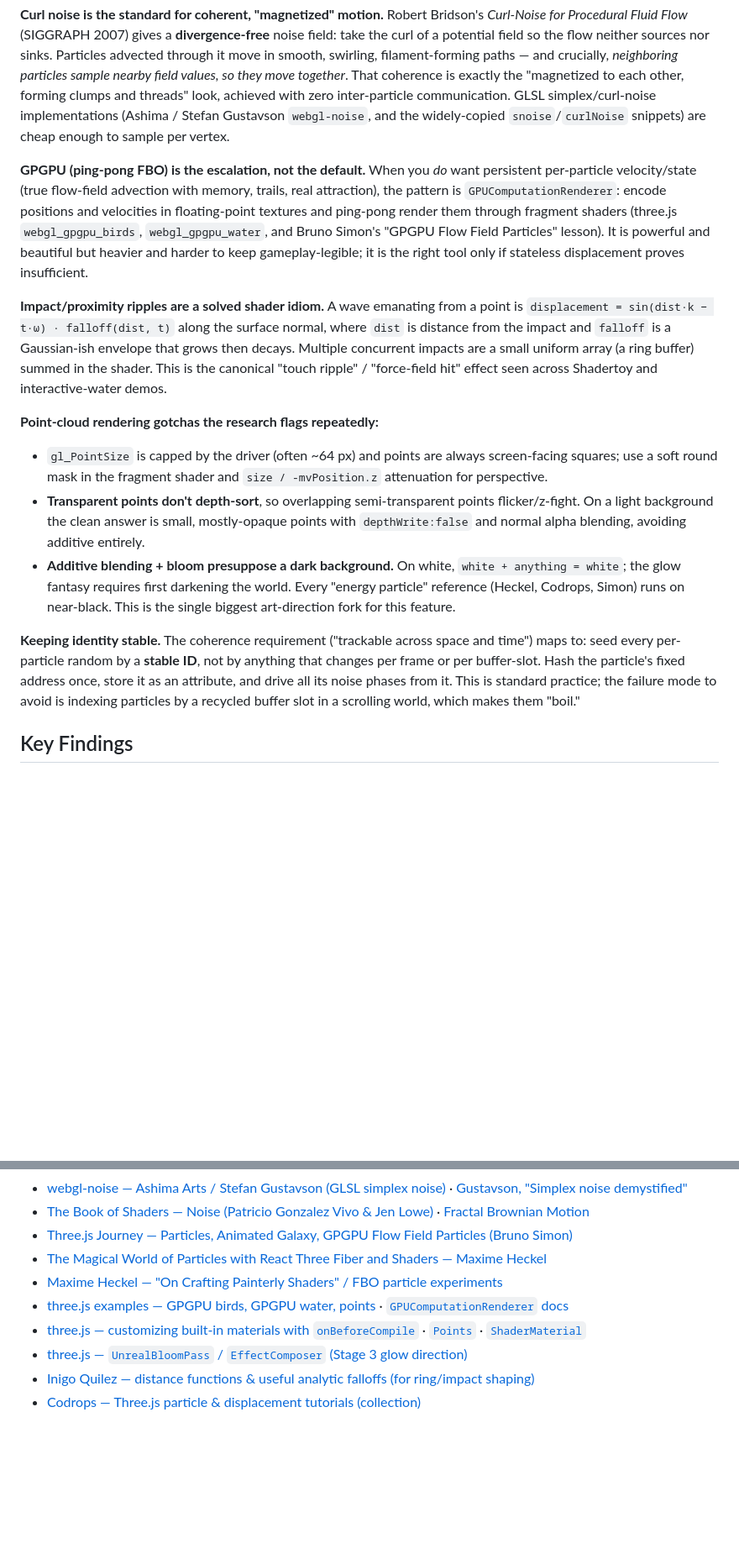
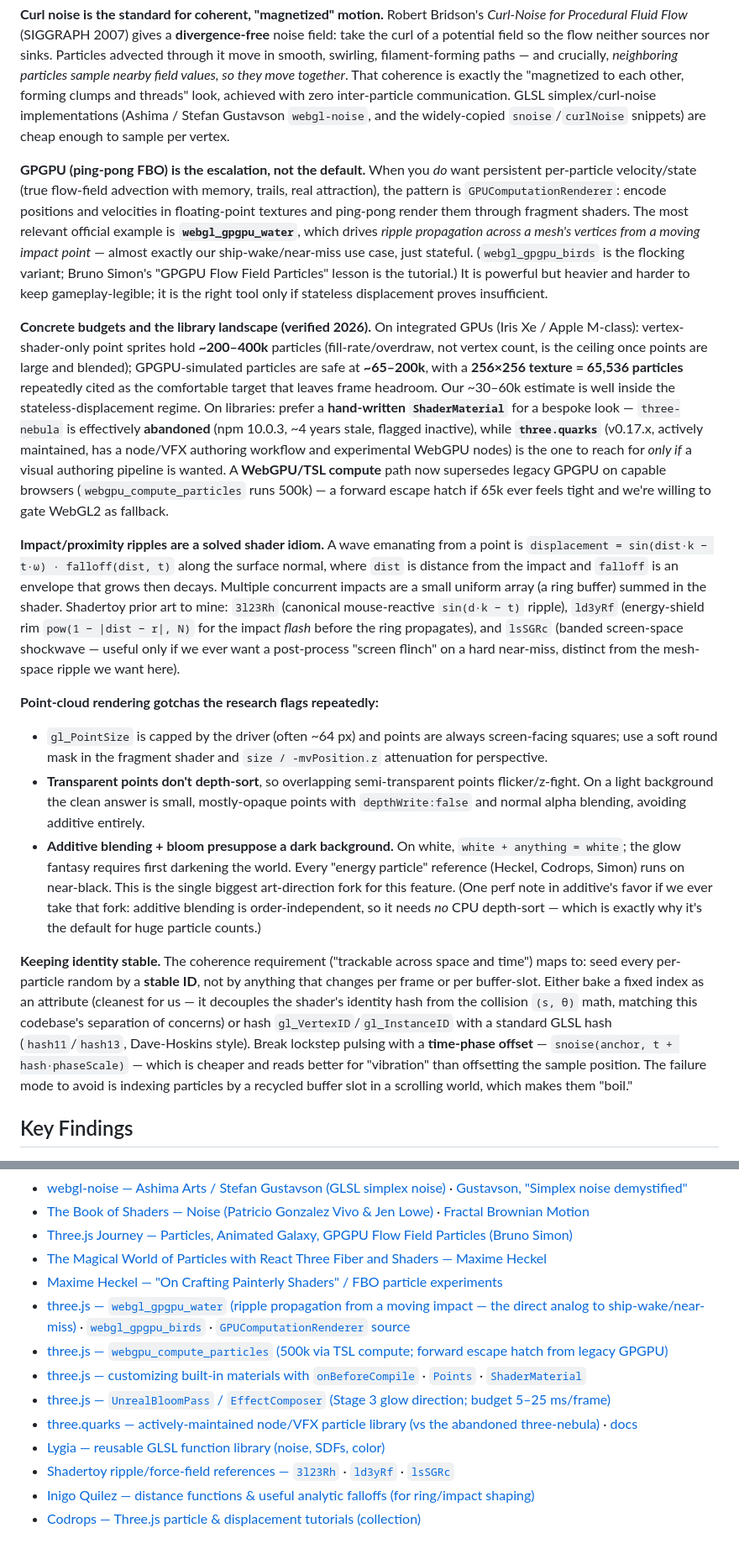
Before and after one commit to crs48/warp-voyage, a Markdown page: docs/explorations/0003_[_]_MAGNETIC_PARTICLE_SUBSTRATE.md, 2 parts joined by grey strips. Shown at 84% size. Rendered like a GitHub page; blank space fills up the shorter version.

Commit message:
docs(exploration): fold verified research into particle substrate
Concrete iGPU particle budgets (65k GPGPU / 200-400k point sprites),
webgl_gpgpu_water as the direct ripple analog, three.quarks vs the
abandoned three-nebula, UnrealBloom 5-25ms cost reinforcing the
deferred glow path, gl_VertexID/time-phase identity notes, and the
impact-buffer-as-local-attractor unification. Adds Shadertoy and
library references.

Co-Authored-By: Claude Opus 4.8 <noreply@anthropic.com>

```diff
--- a/docs/explorations/0003_[_]_MAGNETIC_PARTICLE_SUBSTRATE.md
+++ b/docs/explorations/0003_[_]_MAGNETIC_PARTICLE_SUBSTRATE.md
@@ -87,16 +87,18 @@ _(Web-research pass folded in; sources in References.)_
 
 **Curl noise is the standard for coherent, "magnetized" motion.** Robert Bridson's *Curl-Noise for Procedural Fluid Flow* (SIGGRAPH 2007) gives a **divergence-free** noise field: take the curl of a potential field so the flow neither sources nor sinks. Particles advected through it move in smooth, swirling, filament-forming paths — and crucially, *neighboring particles sample nearby field values, so they move together*. That coherence is exactly the "magnetized to each other, forming clumps and threads" look, achieved with zero inter-particle communication. GLSL simplex/curl-noise implementations (Ashima / Stefan Gustavson `webgl-noise`, and the widely-copied `snoise`/`curlNoise` snippets) are cheap enough to sample per vertex.
 
-**GPGPU (ping-pong FBO) is the escalation, not the default.** When you *do* want persistent per-particle velocity/state (true flow-field advection with memory, trails, real attraction), the pattern is `GPUComputationRenderer`: encode positions and velocities in floating-point textures and ping-pong render them through fragment shaders (three.js `webgl_gpgpu_birds`, `webgl_gpgpu_water`, and Bruno Simon's "GPGPU Flow Field Particles" lesson). It is powerful and beautiful but heavier and harder to keep gameplay-legible; it is the right tool only if stateless displacement proves insufficient.
+**GPGPU (ping-pong FBO) is the escalation, not the default.** When you *do* want persistent per-particle velocity/state (true flow-field advection with memory, trails, real attraction), the pattern is `GPUComputationRenderer`: encode positions and velocities in floating-point textures and ping-pong render them through fragment shaders. The most relevant official example is **`webgl_gpgpu_water`**, which drives *ripple propagation across a mesh's vertices from a moving impact point* — almost exactly our ship-wake/near-miss use case, just stateful. (`webgl_gpgpu_birds` is the flocking variant; Bruno Simon's "GPGPU Flow Field Particles" lesson is the tutorial.) It is powerful but heavier and harder to keep gameplay-legible; it is the right tool only if stateless displacement proves insufficient.
 
-**Impact/proximity ripples are a solved shader idiom.** A wave emanating from a point is `displacement = sin(dist·k − t·ω) · falloff(dist, t)` along the surface normal, where `dist` is distance from the impact and `falloff` is a Gaussian-ish envelope that grows then decays. Multiple concurrent impacts are a small uniform array (a ring buffer) summed in the shader. This is the canonical "touch ripple" / "force-field hit" effect seen across Shadertoy and interactive-water demos.
+**Concrete budgets and the library landscape (verified 2026).** On integrated GPUs (Iris Xe / Apple M-class): vertex-shader-only point sprites hold **~200–400k** particles (fill-rate/overdraw, not vertex count, is the ceiling once points are large and blended); GPGPU-simulated particles are safe at **~65–200k**, with a **256×256 texture = 65,536 particles** repeatedly cited as the comfortable target that leaves frame headroom. Our ~30–60k estimate is well inside the stateless-displacement regime. On libraries: prefer a **hand-written `ShaderMaterial`** for a bespoke look — `three-nebula` is effectively **abandoned** (npm 10.0.3, ~4 years stale, flagged inactive), while **`three.quarks`** (v0.17.x, actively maintained, has a node/VFX authoring workflow and experimental WebGPU nodes) is the one to reach for *only if* a visual authoring pipeline is wanted. A **WebGPU/TSL compute** path now supersedes legacy GPGPU on capable browsers (`webgpu_compute_particles` runs 500k) — a forward escape hatch if 65k ever feels tight and we're willing to gate WebGL2 as fallback.
+
+**Impact/proximity ripples are a solved shader idiom.** A wave emanating from a point is `displacement = sin(dist·k − t·ω) · falloff(dist, t)` along the surface normal, where `dist` is distance from the impact and `falloff` is an envelope that grows then decays. Multiple concurrent impacts are a small uniform array (a ring buffer) summed in the shader. Shadertoy prior art to mine: `3l23Rh` (canonical mouse-reactive `sin(d·k − t)` ripple), `ld3yRf` (energy-shield rim `pow(1 − |dist − r|, N)` for the impact *flash* before the ring propagates), and `lsSGRc` (banded screen-space shockwave — useful only if we ever want a post-process "screen flinch" on a hard near-miss, distinct from the mesh-space ripple we want here).
 
 **Point-cloud rendering gotchas the research flags repeatedly:**
 - `gl_PointSize` is capped by the driver (often ~64 px) and points are always screen-facing squares; use a soft round mask in the fragment shader and `size / -mvPosition.z` attenuation for perspective.
 - **Transparent points don't depth-sort**, so overlapping semi-transparent points flicker/z-fight. On a light background the clean answer is small, mostly-opaque points with `depthWrite:false` and normal alpha blending, avoiding additive entirely.
-- **Additive blending + bloom presuppose a dark background.** On white, `white + anything = white`; the glow fantasy requires first darkening the world. Every "energy particle" reference (Heckel, Codrops, Simon) runs on near-black. This is the single biggest art-direction fork for this feature.
+- **Additive blending + bloom presuppose a dark background.** On white, `white + anything = white`; the glow fantasy requires first darkening the world. Every "energy particle" reference (Heckel, Codrops, Simon) runs on near-black. This is the single biggest art-direction fork for this feature. (One perf note in additive's favor if we ever take that fork: additive blending is order-independent, so it needs *no* CPU depth-sort — which is exactly why it's the default for huge particle counts.)
 
-**Keeping identity stable.** The coherence requirement ("trackable across space and time") maps to: seed every per-particle random by a **stable ID**, not by anything that changes per frame or per buffer-slot. Hash the particle's fixed address once, store it as an attribute, and drive all its noise phases from it. This is standard practice; the failure mode to avoid is indexing particles by a recycled buffer slot in a scrolling world, which makes them "boil."
+**Keeping identity stable.** The coherence requirement ("trackable across space and time") maps to: seed every per-particle random by a **stable ID**, not by anything that changes per frame or per buffer-slot. Either bake a fixed index as an attribute (cleanest for us — it decouples the shader's identity hash from the collision `(s, θ)` math, matching this codebase's separation of concerns) or hash `gl_VertexID`/`gl_InstanceID` with a standard GLSL hash (`hash11`/`hash13`, Dave-Hoskins style). Break lockstep pulsing with a **time-phase offset** — `snoise(anchor, t + hash·phaseScale)` — which is cheaper and reads better for "vibration" than offsetting the sample position. The failure mode to avoid is indexing particles by a recycled buffer slot in a scrolling world, which makes them "boil."
 
 ## Key Findings
 
@@ -381,8 +384,12 @@ Stage 3 — glow (optional, gated):
 - [Three.js Journey — Particles, Animated Galaxy, GPGPU Flow Field Particles (Bruno Simon)](https://threejs-journey.com/)
 - [The Magical World of Particles with React Three Fiber and Shaders — Maxime Heckel](https://blog.maximeheckel.com/posts/the-magical-world-of-particles-with-react-three-fiber-and-shaders/)
 - [Maxime Heckel — "On Crafting Painterly Shaders" / FBO particle experiments](https://blog.maximeheckel.com/posts/on-crafting-painterly-shaders/)
-- [three.js examples — GPGPU birds, GPGPU water, points](https://threejs.org/examples/?q=gpgpu) · [`GPUComputationRenderer` docs](https://github.com/mrdoob/three.js/blob/dev/examples/jsm/misc/GPUComputationRenderer.js)
+- [three.js — `webgl_gpgpu_water` (ripple propagation from a moving impact — the direct analog to ship-wake/near-miss)](https://threejs.org/examples/#webgl_gpgpu_water) · [`webgl_gpgpu_birds`](https://threejs.org/examples/#webgl_gpgpu_birds) · [`GPUComputationRenderer` source](https://github.com/mrdoob/three.js/blob/dev/examples/jsm/misc/GPUComputationRenderer.js)
+- [three.js — `webgpu_compute_particles` (500k via TSL compute; forward escape hatch from legacy GPGPU)](https://threejs.org/examples/#webgpu_compute_particles)
 - [three.js — customizing built-in materials with `onBeforeCompile`](https://threejs.org/docs/#api/en/materials/Material.onBeforeCompile) · [`Points`](https://threejs.org/docs/#api/en/objects/Points) · [`ShaderMaterial`](https://threejs.org/docs/#api/en/materials/ShaderMaterial)
-- [three.js — `UnrealBloomPass` / `EffectComposer` (Stage 3 glow direction)](https://threejs.org/examples/#webgl_postprocessing_unreal_bloom)
+- [three.js — `UnrealBloomPass` / `EffectComposer` (Stage 3 glow direction; budget 5–25 ms/frame)](https://threejs.org/examples/#webgl_postprocessing_unreal_bloom)
+- [three.quarks — actively-maintained node/VFX particle library (vs the abandoned three-nebula)](https://github.com/Alchemist0823/three.quarks) · [docs](https://docs.quarks.art/)
+- [Lygia — reusable GLSL function library (noise, SDFs, color)](https://github.com/patriciogonzalezvivo/lygia)
+- [Shadertoy ripple/force-field references — `3l23Rh`](https://www.shadertoy.com/view/3l23Rh) · [`ld3yRf`](https://www.shadertoy.com/view/ld3yRf) · [`lsSGRc`](https://www.shadertoy.com/view/lsSGRc)
 - [Inigo Quilez — distance functions & useful analytic falloffs (for ring/impact shaping)](https://iquilezles.org/articles/distfunctions/)
 - [Codrops — Three.js particle & displacement tutorials (collection)](https://tympanus.net/codrops/tag/three-js/)
```
Also changed, not shown: other parts of docs/explorations/0003_[_]_MAGNETIC_PARTICLE_SUBSTRATE.md (+4 -3 lines).
